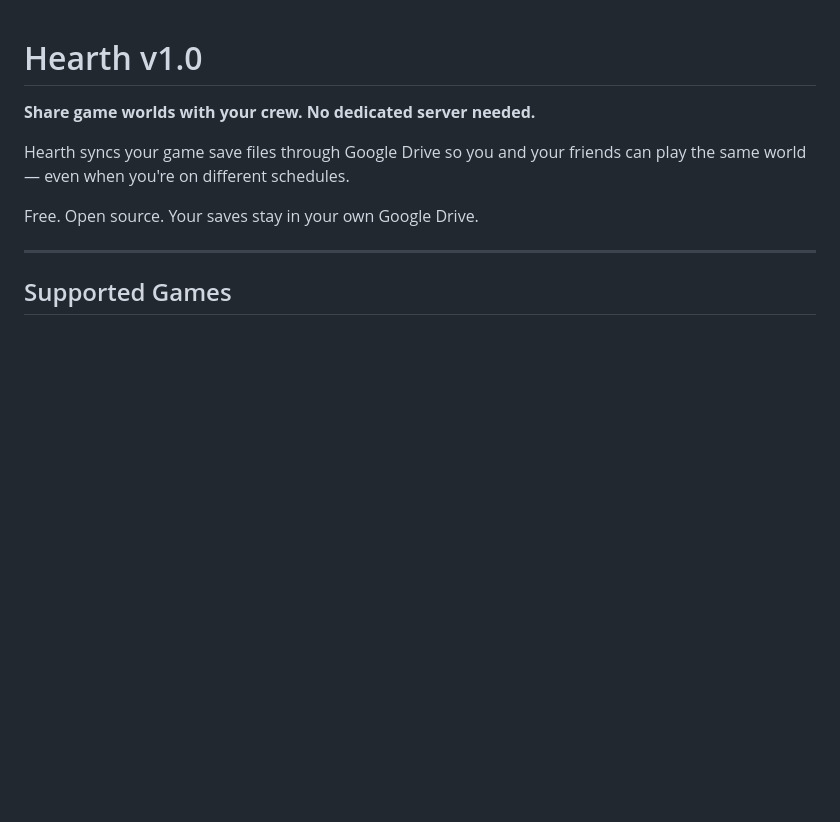
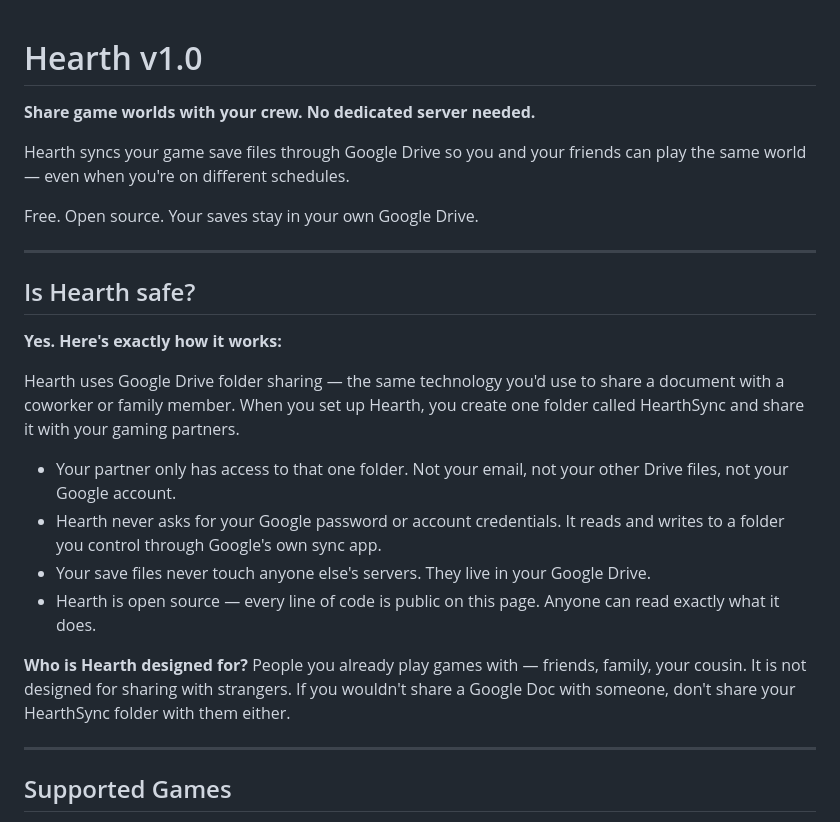
Before and after one commit to hearthforpc-oss/Hearth, a Markdown page: README.md, the part around the change. GitHub-like rendering; blank space fills up the shorter version.

```diff
--- a/README.md
+++ b/README.md
@@ -4,6 +4,22 @@
 Hearth syncs your game save files through Google Drive so you and your friends can play the same world — even when you're on different schedules.
 
 Free. Open source. Your saves stay in your own Google Drive.
+
+---
+
+## Is Hearth safe?
+
+**Yes. Here's exactly how it works:**
+
+Hearth uses Google Drive folder sharing — the same technology you'd use to share a document with a coworker or family member. When you set up Hearth, you create one folder called HearthSync and share it with your gaming partners.
+
+- Your partner only has access to that one folder. Not your email, not your other Drive files, not your Google account.
+- Hearth never asks for your Google password or account credentials. It reads and writes to a folder you control through Google's own sync app.
+- Your save files never touch anyone else's servers. They live in your Google Drive.
+- Hearth is open source — every line of code is public on this page. Anyone can read exactly what it does.
+
+**Who is Hearth designed for?**
+People you already play games with — friends, family, your cousin. It is not designed for sharing with strangers. If you wouldn't share a Google Doc with someone, don't share your HearthSync folder with them either.
 
 ---
 
```
